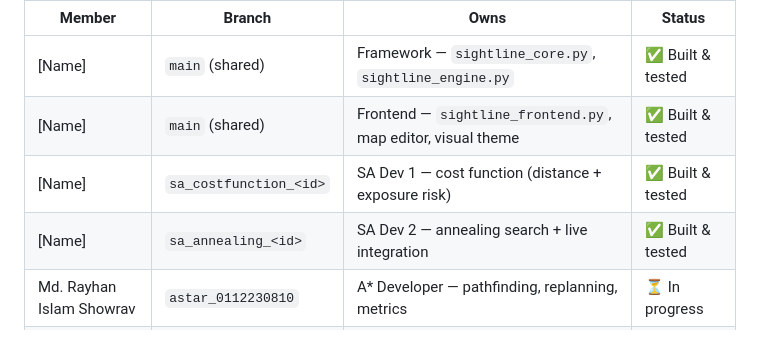
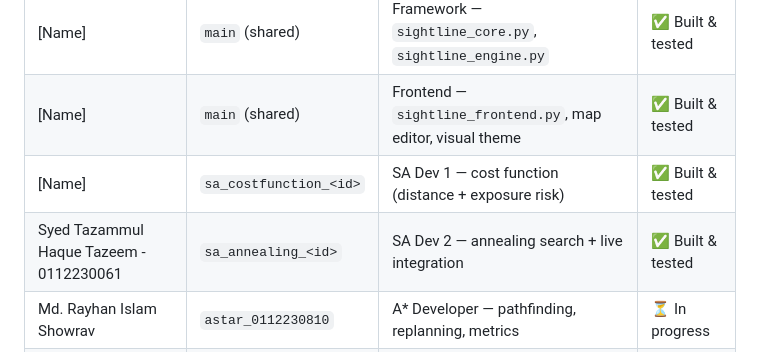
Before and after one commit to mpalash222069-collab/Sightline-Game, a Markdown page: README.md, the part around the change. GitHub-like rendering.

Commit message:
Update contributor details in README.md

```diff
--- a/README.md
+++ b/README.md
@@ -90,7 +90,7 @@ ga_training.py             GA — selection, crossover, mutation, self-play trai
 | [Name] | `main` (shared) | Framework — `sightline_core.py`, `sightline_engine.py` | ✅ Built & tested |
 | [Name] | `main` (shared) | Frontend — `sightline_frontend.py`, map editor, visual theme | ✅ Built & tested |
 | [Name] | `sa_costfunction_<id>` | SA Dev 1 — cost function (distance + exposure risk) | ✅ Built & tested |
-| [Name] | `sa_annealing_<id>` | SA Dev 2 — annealing search + live integration | ✅ Built & tested |
+| Syed Tazammul Haque Tazeem - 0112230061 | `sa_annealing_<id>` | SA Dev 2 — annealing search + live integration | ✅ Built & tested |
 | Md. Rayhan Islam Showrav | `astar_0112230810` | A\* Developer — pathfinding, replanning, metrics | ⏳ In progress |
 | [Name] | `ga_encoding_<id>` | GA Dev 1 — genome encoding, fitness function | ⏳ In progress |
 | [Name] | `ga_training_<id>` | GA Dev 2 — selection, crossover, mutation, training loop | ⏳ In progress |
```
